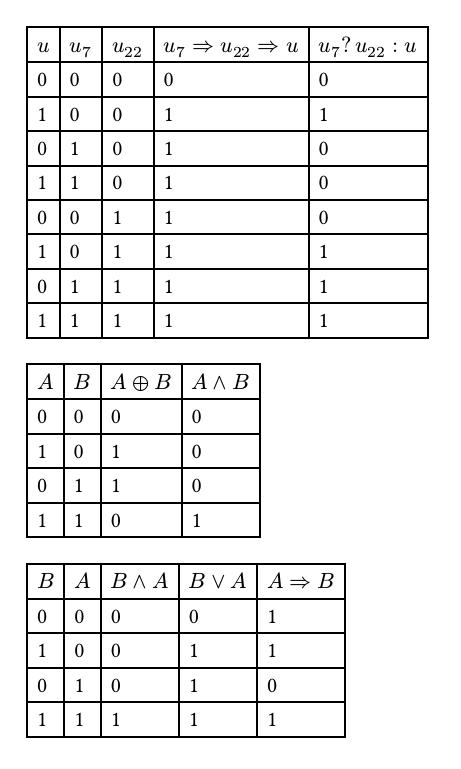
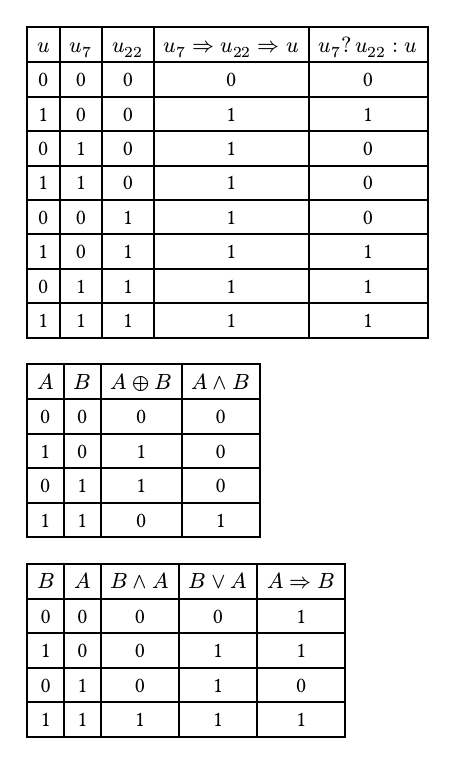
Before and after one commit to Thumuss/truthfy, a Typst document (example.typ, which reads main.typ): page 1 of 3. Compiled offline with Typst 0.15.

Commit message:
Personal Preference: Table Align Centre

```diff
--- a/main.typ
+++ b/main.typ
@@ -198,6 +198,7 @@
 
     table(
       columns: iL + bL,
+      align: center,
       ..base.map(_mathed),
       ..info,
       ..(
@@ -273,6 +274,7 @@
 
     table(
       columns: columns,
+      align: center,
       name,
       ..for col in range(columns - 1) {
         let m = _concat-object-karnaugh(reverse: reverse, sc: sc, i: col, nb: bL >= 3)
```
Also changed, not shown: main.typ (2 more changed lines).
